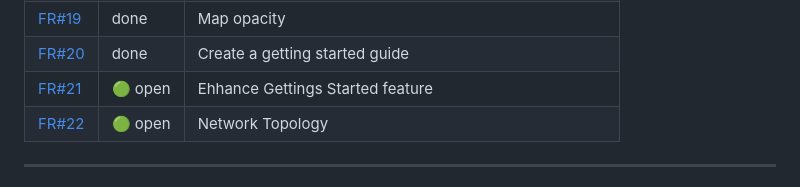
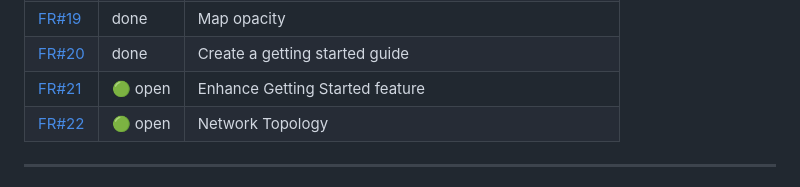
Before and after one commit to MibenSmmod/Ruckus1-AP-Mapper, a Markdown page: FEATURE_REQUESTS.md, the part around the change. Drawn GitHub-style.

Commit message:
Fix typos in the FR#21 summary.
Co-Authored-By: Claude Opus 5.5 <noreply@anthropic.com>

```diff
--- a/FEATURE_REQUESTS.md
+++ b/FEATURE_REQUESTS.md
@@ -26,7 +26,7 @@ Status: `🟢 open` | `in progress` | `done` | `wontfix`
 | [FR#18](#fr18---move-device-locations-on-the-map) | done | Move device locations on the map and update R1 |
 | [FR#19](#fr19---map-opacity) | done | Map opacity |
 | [FR#20](#fr20---create-a-getting-started-guide) | done | Create a getting started guide |
-| [FR#21](#fr21---enhance-getting-started-guide) | 🟢 open | Ehhance Gettings Started feature |
+| [FR#21](#fr21---enhance-getting-started-guide) | 🟢 open | Enhance Getting Started feature |
 | [FR#22](#fr22---network-topology) | 🟢 open | Network Topology |
 
 ---
```
